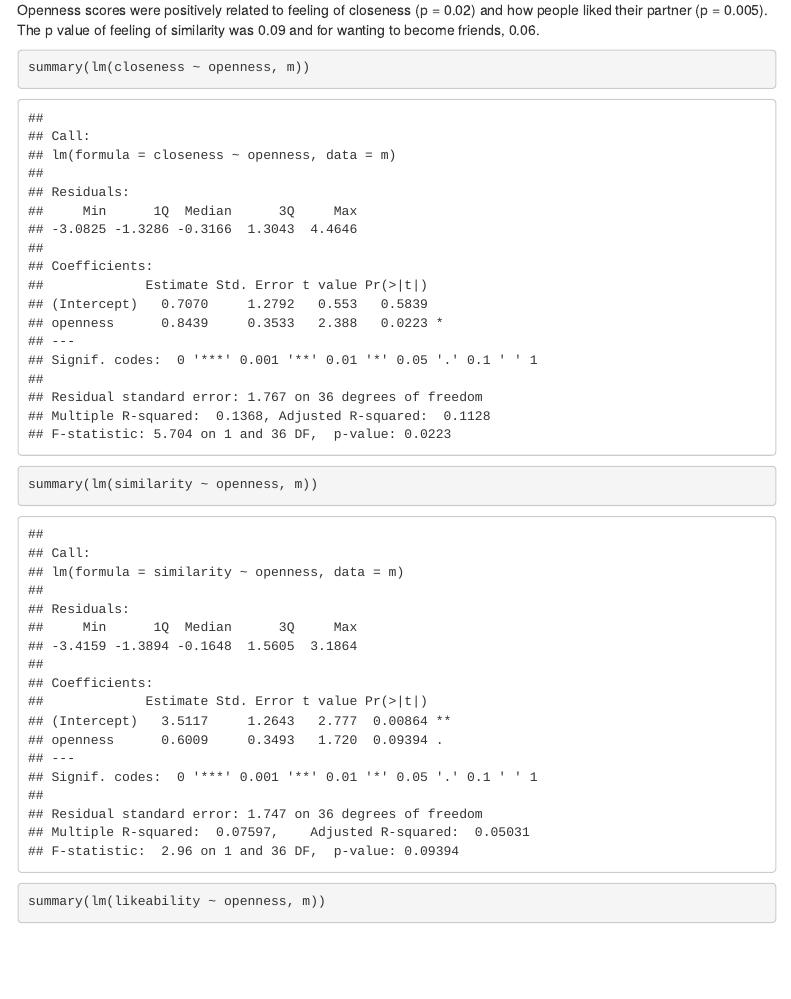
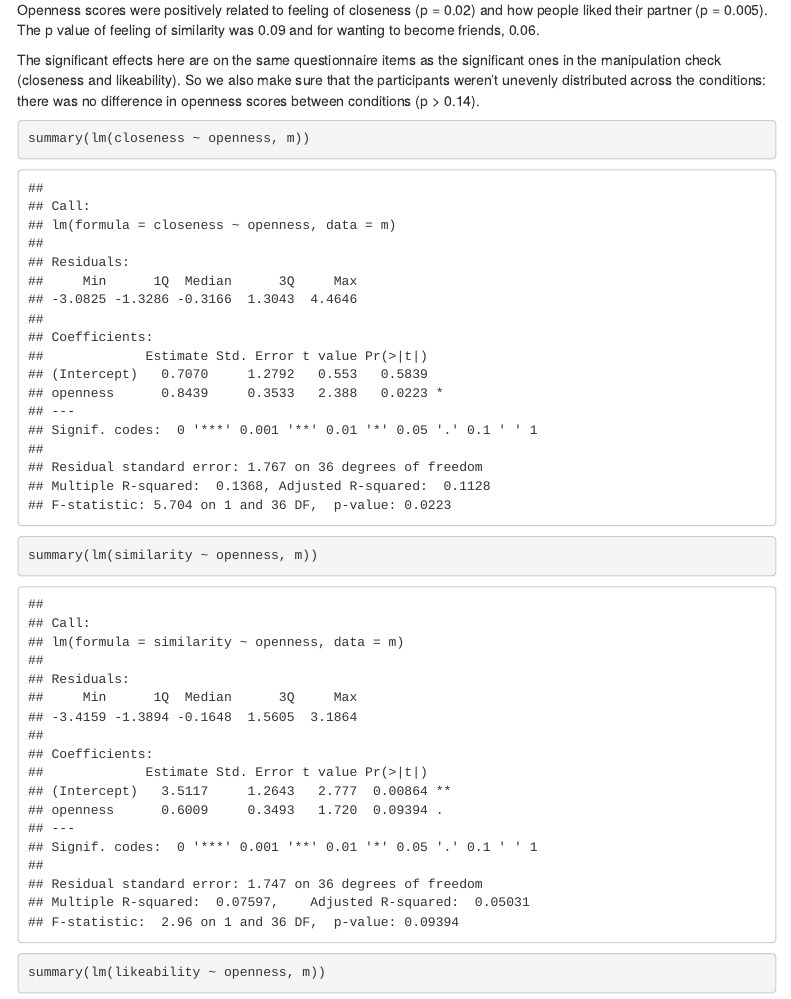
Before and after one commit to tomoffrede/temperatureExp, an R Markdown document (scripts/Analysis-Metadata.Rmd): the page in a window 1100 px wide, from 13300 px down. The pictures show the output file scripts/Analysis-Metadata.html that the author committed with the source, opened offline; menus at the side of the page are left out.

Commit message:
updating analysis

```diff
--- a/scripts/Analysis-Metadata.Rmd
+++ b/scripts/Analysis-Metadata.Rmd
@@ -222,3 +222,4 @@ summary(lm(becomeFriends ~ extraversion, m))
 
 Openness scores were positively related to feeling of closeness (p = 0.02) and how people liked their partner (p = 0.005). The p value of feeling of similarity was 0.09 and for wanting to become friends, 0.06.
 
+The significant effects here are on the same questionnaire items as the significant ones in the manipulation check (closeness and likeability). So we also make sure that the participants weren't unevenly distributed across the conditions: there was no difference in openness scores between conditions (p > 0.14).
```
Also changed, not shown: scripts/Analysis-Metadata.html, scripts/Analysis-Metadata.Rmd (2 more changed lines).
